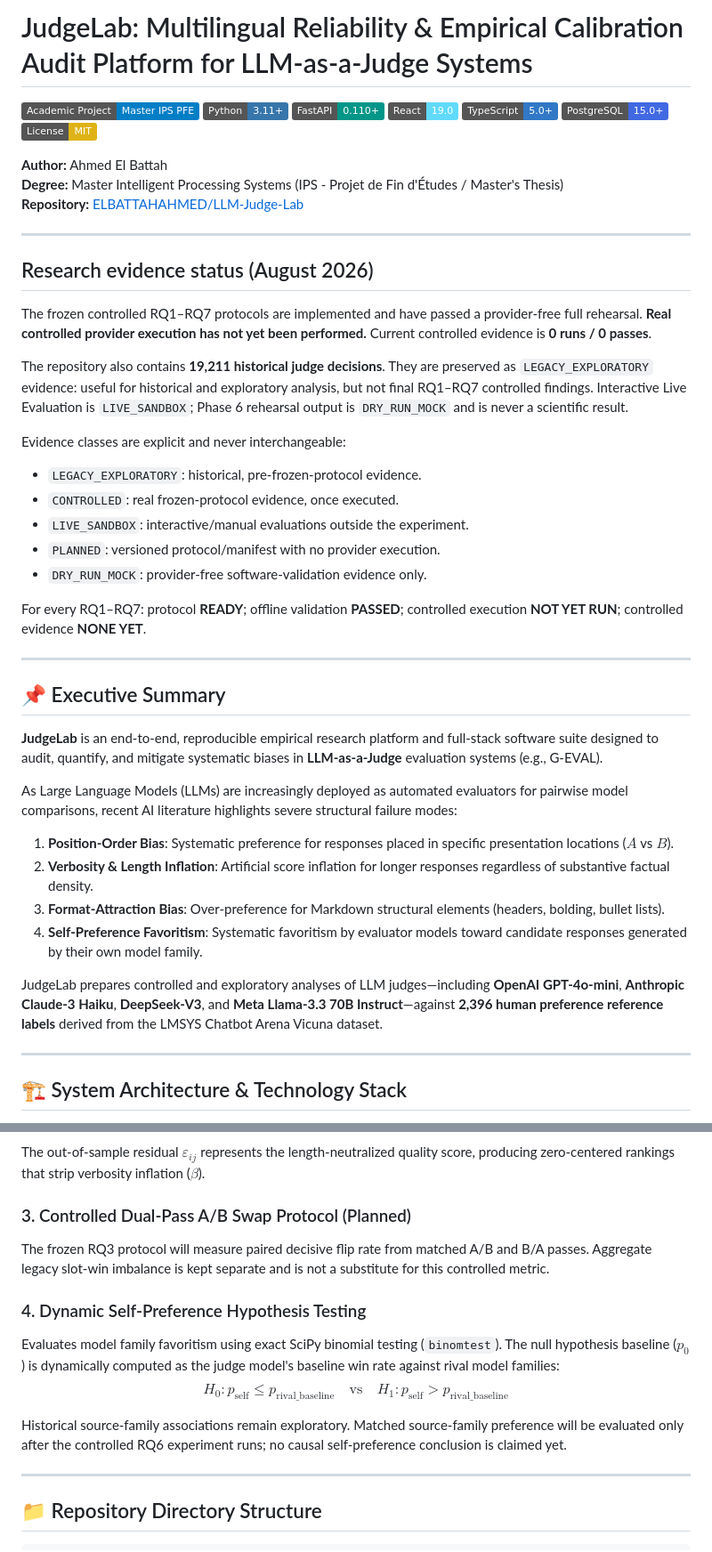
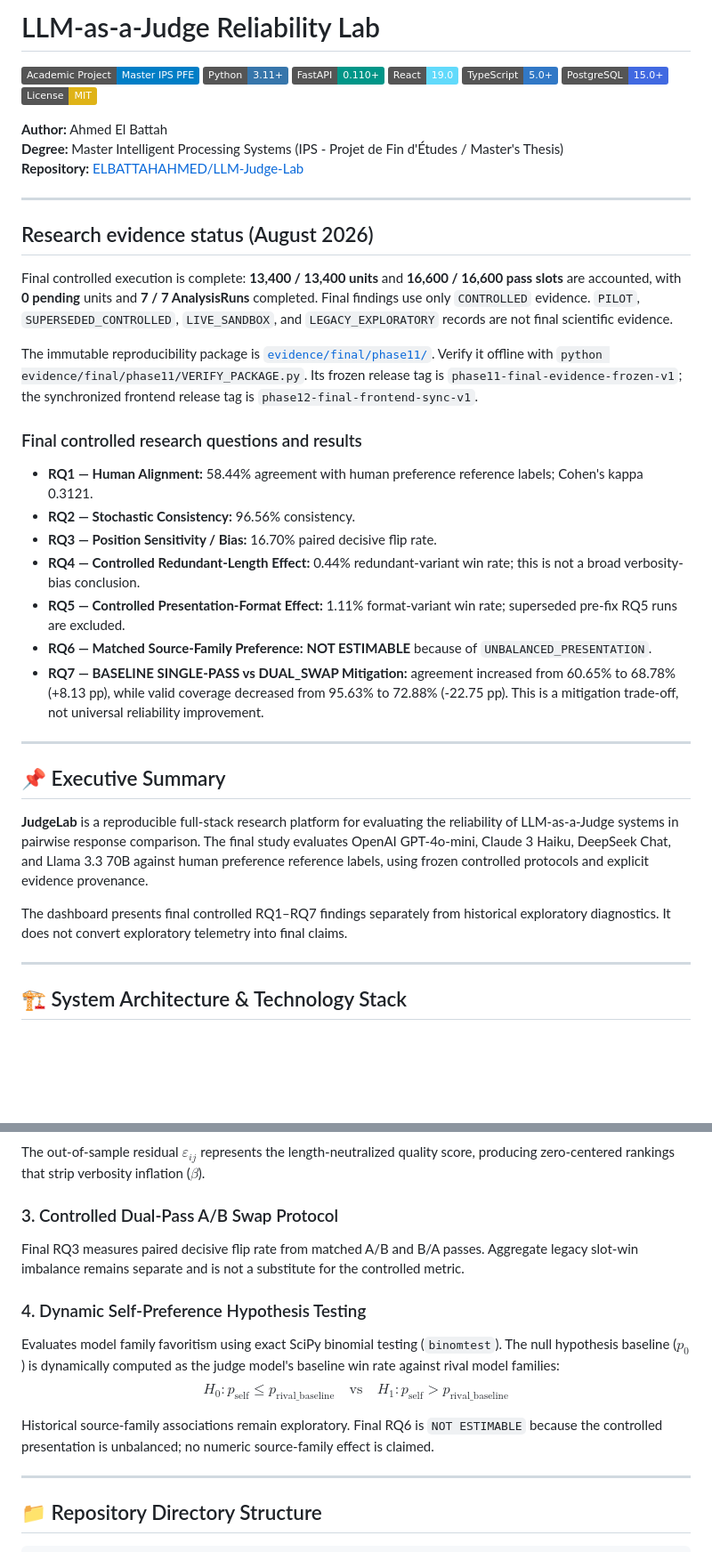
Before and after one commit to ELBATTAHAHMED/LLM-Judge-Lab, a Markdown page: README.md, 2 parts joined by grey strips. Shown at 89% size. GitHub-like rendering; badges without logos; blank space fills up the shorter version.

Commit message:
Synchronize README with final controlled evidence

```diff
--- a/README.md
+++ b/README.md
@@ -1,4 +1,4 @@
-# JudgeLab: Multilingual Reliability & Empirical Calibration Audit Platform for LLM-as-a-Judge Systems
+# LLM-as-a-Judge Reliability Lab
 
 [![Academic PFE](https://img.shields.io/badge/Academic%20Project-Master%20IPS%20PFE-blue.svg)](https://github.com/ELBATTAHAHMED/LLM-Judge-Lab)
 [![Python](https://img.shields.io/badge/Python-3.11+-3776AB.svg?logo=python&logoColor=white)](https://python.org)
@@ -16,40 +16,48 @@
 
 ## Research evidence status (August 2026)
 
-The frozen controlled RQ1–RQ7 protocols are implemented and have passed a
-provider-free full rehearsal. **Real controlled provider execution has not yet
-been performed.** Current controlled evidence is **0 runs / 0 passes**.
+Final controlled execution is complete: **13,400 / 13,400 units** and
+**16,600 / 16,600 pass slots** are accounted, with **0 pending** units and
+**7 / 7 AnalysisRuns** completed. Final findings use only `CONTROLLED`
+evidence. `PILOT`, `SUPERSEDED_CONTROLLED`, `LIVE_SANDBOX`, and
+`LEGACY_EXPLORATORY` records are not final scientific evidence.
 
-The repository also contains **19,211 historical judge decisions**. They are
-preserved as `LEGACY_EXPLORATORY` evidence: useful for historical and
-exploratory analysis, but not final RQ1–RQ7 controlled findings. Interactive
-Live Evaluation is `LIVE_SANDBOX`; Phase 6 rehearsal output is `DRY_RUN_MOCK`
-and is never a scientific result.
+The immutable reproducibility package is
+[`evidence/final/phase11/`](evidence/final/phase11/). Verify it offline with
+`python evidence/final/phase11/VERIFY_PACKAGE.py`. Its frozen release tag is
+`phase11-final-evidence-frozen-v1`; the synchronized frontend release tag is
+`phase12-final-frontend-sync-v1`.
 
-Evidence classes are explicit and never interchangeable:
+### Final controlled research questions and results
 
-- `LEGACY_EXPLORATORY`: historical, pre-frozen-protocol evidence.
-- `CONTROLLED`: real frozen-protocol evidence, once executed.
-- `LIVE_SANDBOX`: interactive/manual evaluations outside the experiment.
-- `PLANNED`: versioned protocol/manifest with no provider execution.
-- `DRY_RUN_MOCK`: provider-free software-validation evidence only.
-
-For every RQ1–RQ7: protocol **READY**; offline validation **PASSED**;
-controlled execution **NOT YET RUN**; controlled evidence **NONE YET**.
+- **RQ1 — Human Alignment:** 58.44% agreement with human preference reference
+  labels; Cohen's kappa 0.3121.
+- **RQ2 — Stochastic Consistency:** 96.56% consistency.
+- **RQ3 — Position Sensitivity / Bias:** 16.70% paired decisive flip rate.
+- **RQ4 — Controlled Redundant-Length Effect:** 0.44% redundant-variant win
+  rate; this is not a broad verbosity-bias conclusion.
+- **RQ5 — Controlled Presentation-Format Effect:** 1.11% format-variant win
+  rate; superseded pre-fix RQ5 runs are excluded.
+- **RQ6 — Matched Source-Family Preference:** **NOT ESTIMABLE** because of
+  `UNBALANCED_PRESENTATION`.
+- **RQ7 — BASELINE SINGLE-PASS vs DUAL_SWAP Mitigation:** agreement increased
+  from 60.65% to 68.78% (+8.13 pp), while valid coverage decreased from 95.63%
+  to 72.88% (-22.75 pp). This is a mitigation trade-off, not universal
+  reliability improvement.
 
 ---
 
 ## 📌 Executive Summary
 
-**JudgeLab** is an end-to-end, reproducible empirical research platform and full-stack software suite designed to audit, quantify, and mitigate systematic biases in **LLM-as-a-Judge** evaluation systems (e.g., G-EVAL).
+**JudgeLab** is a reproducible full-stack research platform for evaluating the
+reliability of LLM-as-a-Judge systems in pairwise response comparison. The
+final study evaluates OpenAI GPT-4o-mini, Claude 3 Haiku, DeepSeek Chat, and
+Llama 3.3 70B against human preference reference labels, using frozen
+controlled protocols and explicit evidence provenance.
 
-As Large Language Models (LLMs) are increasingly deployed as automated evaluators for pairwise model comparisons, recent AI literature highlights severe structural failure modes:
-1. **Position-Order Bias**: Systematic preference for responses placed in specific presentation locations ($A$ vs $B$).
-2. **Verbosity & Length Inflation**: Artificial score inflation for longer responses regardless of substantive factual density.
-3. **Format-Attraction Bias**: Over-preference for Markdown structural elements (headers, bolding, bullet lists).
-4. **Self-Preference Favoritism**: Systematic favoritism by evaluator models toward candidate responses generated by their own model family.
-
-JudgeLab prepares controlled and exploratory analyses of LLM judges—including **OpenAI GPT-4o-mini**, **Anthropic Claude-3 Haiku**, **DeepSeek-V3**, and **Meta Llama-3.3 70B Instruct**—against **2,396 human preference reference labels** derived from the LMSYS Chatbot Arena Vicuna dataset.
+The dashboard presents final controlled RQ1–RQ7 findings separately from
+historical exploratory diagnostics. It does not convert exploratory telemetry
+into final claims.
 
 ---
 
@@ -103,18 +111,18 @@ $$Y_{ij} = \alpha + \beta \cdot \Delta W_{ij} + \varepsilon_{ij}$$
 
 The out-of-sample residual $\varepsilon_{ij}$ represents the length-neutralized quality score, producing zero-centered rankings that strip verbosity inflation ($\beta$).
 
-### 3. Controlled Dual-Pass A/B Swap Protocol (Planned)
-The frozen RQ3 protocol will measure paired decisive flip rate from matched A/B
-and B/A passes. Aggregate legacy slot-win imbalance is kept separate and is
-not a substitute for this controlled metric.
+### 3. Controlled Dual-Pass A/B Swap Protocol
+Final RQ3 measures paired decisive flip rate from matched A/B and B/A passes.
+Aggregate legacy slot-win imbalance remains separate and is not a substitute
+for the controlled metric.
 
 ### 4. Dynamic Self-Preference Hypothesis Testing
 Evaluates model family favoritism using exact SciPy binomial testing (`binomtest`). The null hypothesis baseline ($p_0$) is dynamically computed as the judge model's baseline win rate against rival model families:
 $$H_0: p_{\text{self}} \le p_{\text{rival\_baseline}} \quad \text{vs} \quad H_1: p_{\text{self}} > p_{\text{rival\_baseline}}$$
 
-Historical source-family associations remain exploratory. Matched
-source-family preference will be evaluated only after the controlled RQ6
-experiment runs; no causal self-preference conclusion is claimed yet.
+Historical source-family associations remain exploratory. Final RQ6 is
+`NOT ESTIMABLE` because the controlled presentation is unbalanced; no numeric
+source-family effect is claimed.
 
 ---
 
```
